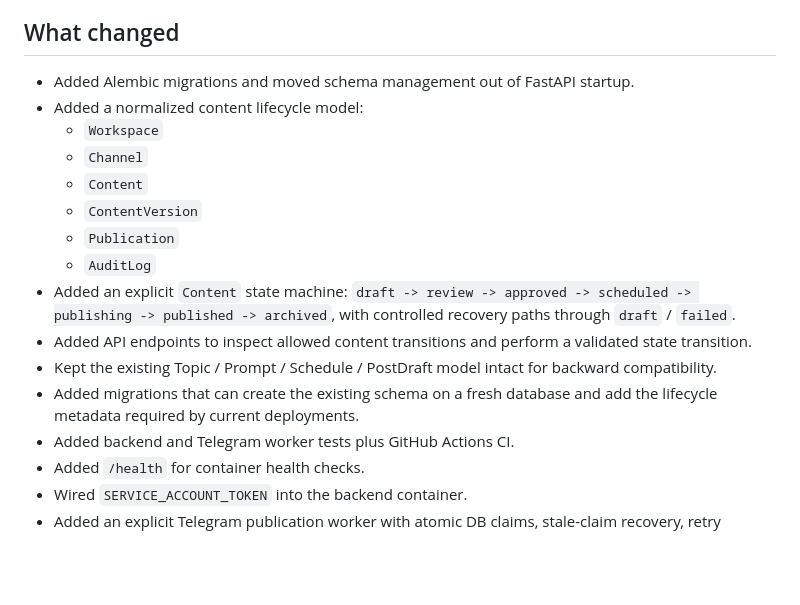
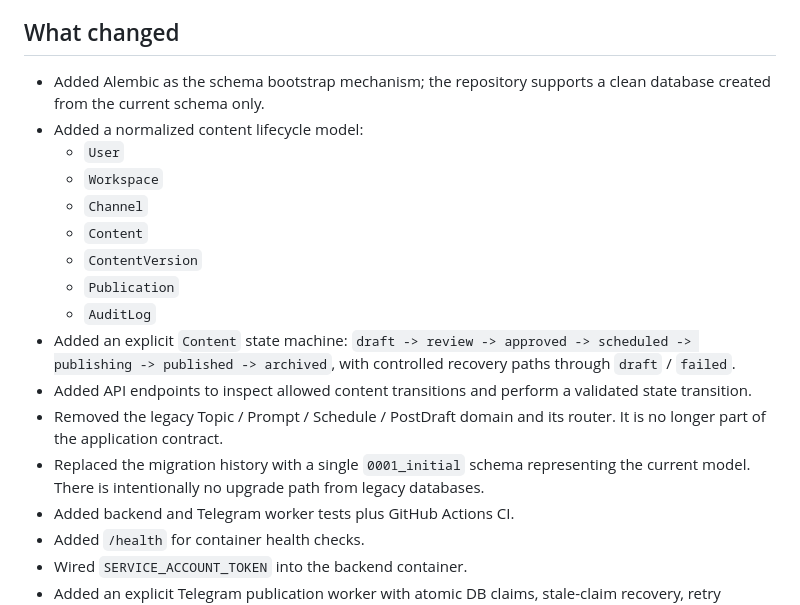
Before and after one commit to burenk0v/content-manager, a Markdown page: docs/PHASE-1.md, the part around one of its changes. Drawn GitHub-style; blank space fills up the shorter version.

```diff
--- a/docs/PHASE-1.md
+++ b/docs/PHASE-1.md
@@ -4,8 +4,9 @@ Phase 1 establishes the persistence and delivery foundation for the future AI-na
 
 ## What changed
 
-- Added Alembic migrations and moved schema management out of FastAPI startup.
+- Added Alembic as the schema bootstrap mechanism; the repository supports a clean database created from the current schema only.
 - Added a normalized content lifecycle model:
+  - `User`
   - `Workspace`
   - `Channel`
   - `Content`
@@ -14,8 +15,8 @@ Phase 1 establishes the persistence and delivery foundation for the future AI-na
   - `AuditLog`
 - Added an explicit `Content` state machine: `draft -> review -> approved -> scheduled -> publishing -> published -> archived`, with controlled recovery paths through `draft` / `failed`.
 - Added API endpoints to inspect allowed content transitions and perform a validated state transition.
-- Kept the existing Topic / Prompt / Schedule / PostDraft model intact for backward compatibility.
-- Added migrations that can create the existing schema on a fresh database and add the lifecycle metadata required by current deployments.
+- Removed the legacy Topic / Prompt / Schedule / PostDraft domain and its router. It is no longer part of the application contract.
+- Replaced the migration history with a single `0001_initial` schema representing the current model. There is intentionally no upgrade path from legacy databases.
 - Added backend and Telegram worker tests plus GitHub Actions CI.
 - Added `/health` for container health checks.
 - Wired `SERVICE_ACCOUNT_TOKEN` into the backend container.
```
Also changed, not shown: other parts of docs/PHASE-1.md (+12 -8 lines).
